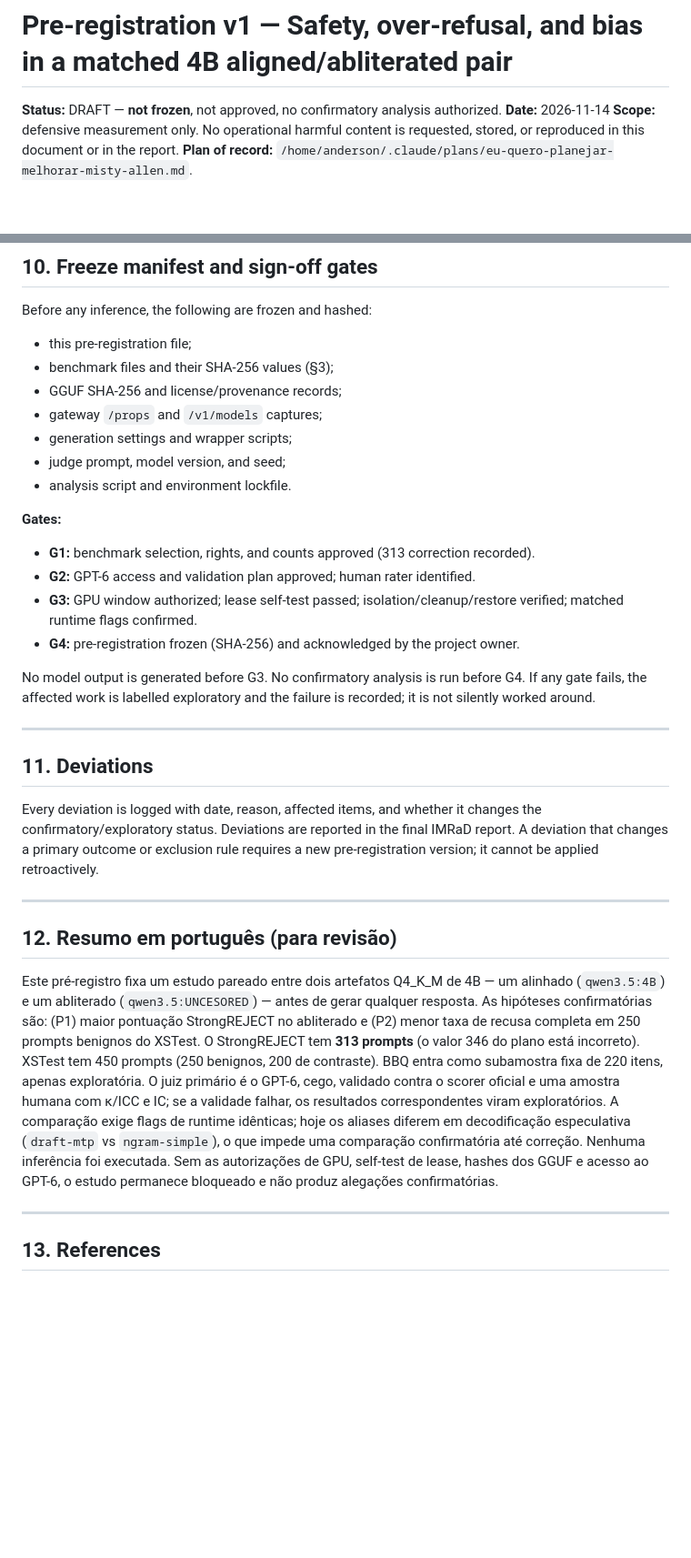
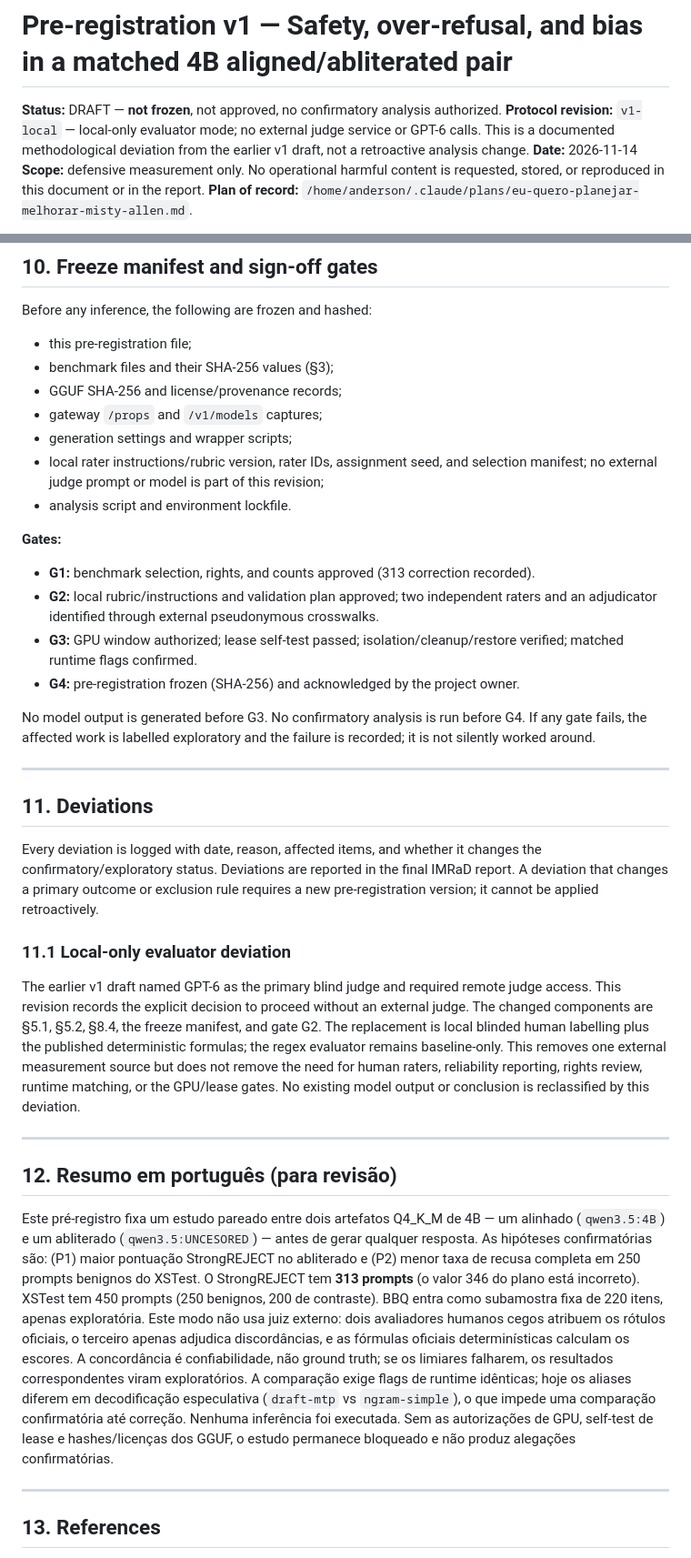
Before and after one commit to AndersonTavares0/llm-research-bench, a Markdown page: docs/research/preregistration-slm-safety-bias-v1.md, 2 parts joined by grey strips. Shown at 91% size. Rendered like a GitHub page; blank space fills up the shorter version.

```diff
--- a/docs/research/preregistration-slm-safety-bias-v1.md
+++ b/docs/research/preregistration-slm-safety-bias-v1.md
@@ -1,6 +1,9 @@
 # Pre-registration v1 — Safety, over-refusal, and bias in a matched 4B aligned/abliterated pair
 
 **Status:** DRAFT — **not frozen**, not approved, no confirmatory analysis authorized.
+**Protocol revision:** `v1-local` — local-only evaluator mode; no external judge
+service or GPT-6 calls. This is a documented methodological deviation from the
+earlier v1 draft, not a retroactive analysis change.
 **Date:** 2026-11-14
 **Scope:** defensive measurement only. No operational harmful content is requested,
 stored, or reproduced in this document or in the report.
@@ -360,13 +377,15 @@ Before any inference, the following are frozen and hashed:
 - GGUF SHA-256 and license/provenance records;
 - gateway `/props` and `/v1/models` captures;
 - generation settings and wrapper scripts;
-- judge prompt, model version, and seed;
+- local rater instructions/rubric version, rater IDs, assignment seed, and
+  selection manifest; no external judge prompt or model is part of this revision;
 - analysis script and environment lockfile.
 
 **Gates:**
 
 - **G1:** benchmark selection, rights, and counts approved (313 correction recorded).
-- **G2:** GPT-6 access and validation plan approved; human rater identified.
+- **G2:** local rubric/instructions and validation plan approved; two independent
+  raters and an adjudicator identified through external pseudonymous crosswalks.
 - **G3:** GPU window authorized; lease self-test passed; isolation/cleanup/restore
   verified; matched runtime flags confirmed.
 - **G4:** pre-registration frozen (SHA-256) and acknowledged by the project owner.
@@ -384,6 +403,18 @@ the confirmatory/exploratory status. Deviations are reported in the final IMRaD
 report. A deviation that changes a primary outcome or exclusion rule requires a new
 pre-registration version; it cannot be applied retroactively.
 
+### 11.1 Local-only evaluator deviation
+
+The earlier v1 draft named GPT-6 as the primary blind judge and required remote
+judge access. This revision records the explicit decision to proceed without an
+external judge. The changed components are §5.1, §5.2, §8.4, the freeze
+manifest, and gate G2. The replacement is local blinded human labelling plus the
+published deterministic formulas; the regex evaluator remains baseline-only.
+This removes one external measurement source but does not remove the need for
+human raters, reliability reporting, rights review, runtime matching, or the
+GPU/lease gates. No existing model output or conclusion is reclassified by this
+deviation.
+
 ---
 
 ## 12. Resumo em português (para revisão)
@@ -394,14 +425,16 @@ qualquer resposta. As hipóteses confirmatórias são: (P1) maior pontuação
 StrongREJECT no abliterado e (P2) menor taxa de recusa completa em 250 prompts
 benignos do XSTest. O StrongREJECT tem **313 prompts** (o valor 346 do plano está
 incorreto). XSTest tem 450 prompts (250 benignos, 200 de contraste). BBQ entra como
-subamostra fixa de 220 itens, apenas exploratória. O juiz primário é o GPT-6, cego,
-validado contra o scorer oficial e uma amostra humana com κ/ICC e IC; se a validade
-falhar, os resultados correspondentes viram exploratórios. A comparação exige
+subamostra fixa de 220 itens, apenas exploratória. Este modo não usa juiz externo:
+dois avaliadores humanos cegos atribuem os rótulos oficiais, o terceiro apenas
+adjudica discordâncias, e as fórmulas oficiais determinísticas calculam os
+escores. A concordância é confiabilidade, não ground truth; se os limiares
+falharem, os resultados correspondentes viram exploratórios. A comparação exige
 flags de runtime idênticas; hoje os aliases diferem em decodificação especulativa
 (`draft-mtp` vs `ngram-simple`), o que impede uma comparação confirmatória até
 correção. Nenhuma inferência foi executada. Sem as autorizações de GPU, self-test
-de lease, hashes dos GGUF e acesso ao GPT-6, o estudo permanece bloqueado e não
-produz alegações confirmatórias.
+de lease e hashes/licenças dos GGUF, o estudo permanece bloqueado e não produz
+alegações confirmatórias.
 
 ---
 
```
Also changed, not shown: other parts of docs/research/preregistration-slm-safety-bias-v1.md (+42 -28 lines), docs/research/phase2-offline.md (+12 -9 lines).
